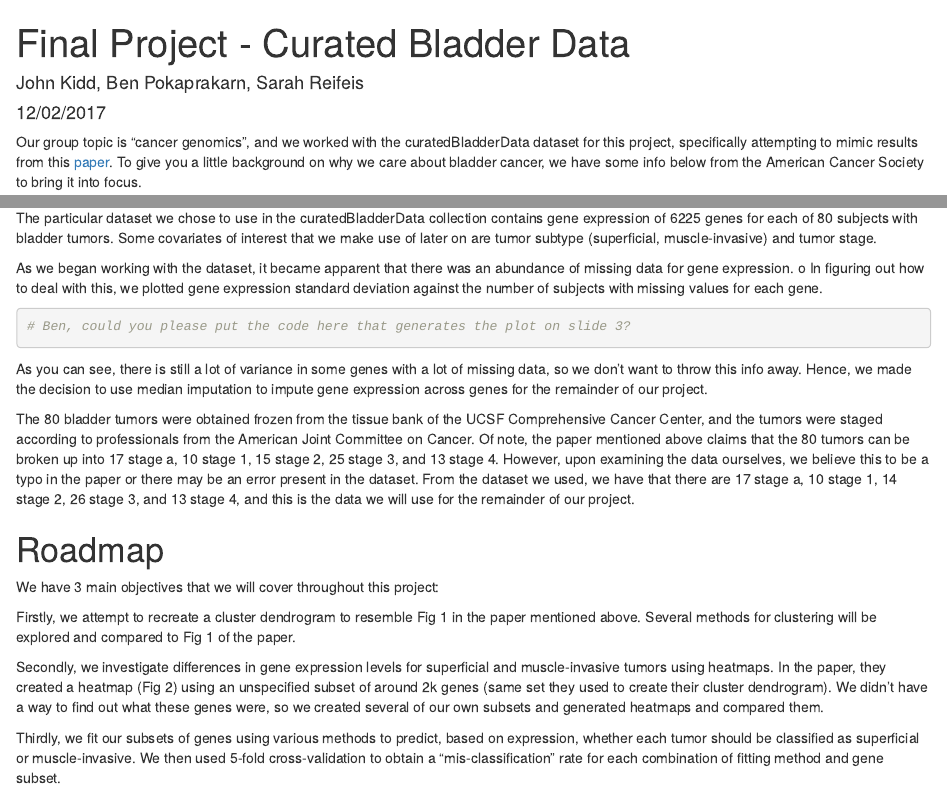
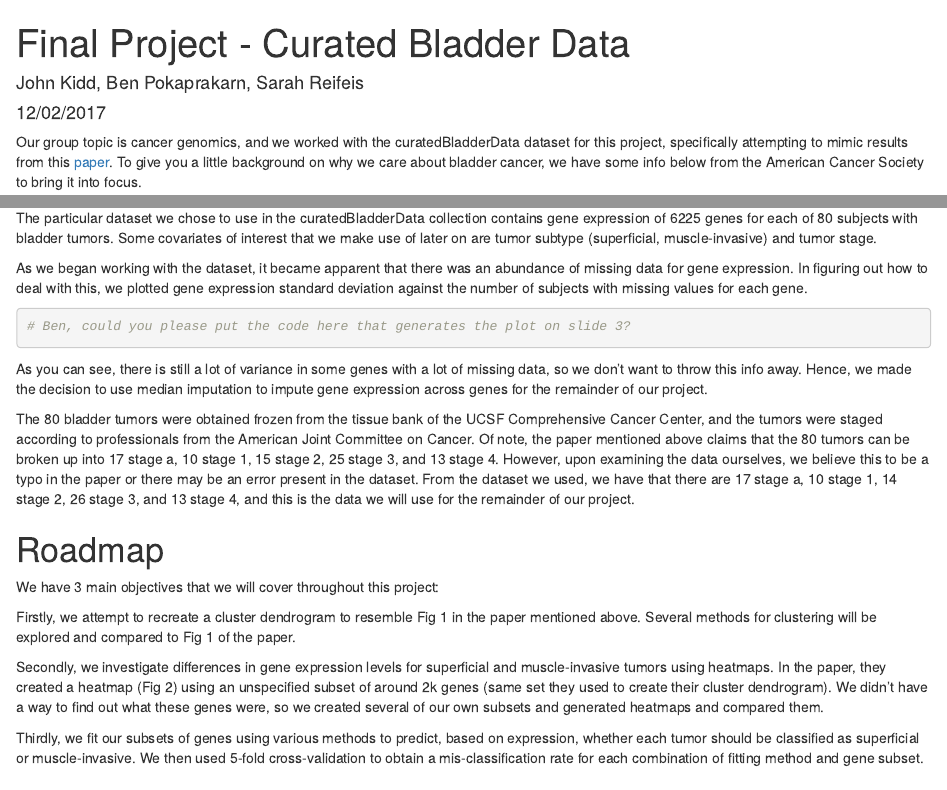
Before and after one commit to jkidd20/CompBioProject, an R Markdown document (FinalProject.Rmd): the page in a window 1100 px wide, from its top, and a second part further down, joined at a grey line. Rendered offline with R 4.5, knitr and Pandoc, with nearby package versions.

Commit message:
Minor edits

````diff
--- a/FinalProject.Rmd
+++ b/FinalProject.Rmd
@@ -5,7 +5,7 @@ date: "`r format(Sys.time(), '%m/%d/%Y')`"
 output: html_document
 ---
 
-Our group topic is “cancer genomics”, and we worked with the curatedBladderData dataset for this project, specifically attempting to mimic results from this [paper](https://www.ncbi.nlm.nih.gov/pubmed/15930339). To give you a little background on why we care about bladder cancer, we have some info below from the American Cancer Society to bring it into focus.
+Our group topic is cancer genomics, and we worked with the curatedBladderData dataset for this project, specifically attempting to mimic results from this [paper](https://www.ncbi.nlm.nih.gov/pubmed/15930339). To give you a little background on why we care about bladder cancer, we have some info below from the American Cancer Society to bring it into focus.
 
 # Context for Bladder Cancer
 The [American Cancer Society](https://www.cancer.org/cancer/bladder-cancer/about/key-statistics.html) estimates that there will be around 80,000 new cases of bladder cancer in the US in 2017, constituting appromximately 5% of all new cancer cases. Of these, men are expected to be affected at 3 times the rate of women, and there are about 17,000 total deaths expected.
@@ -15,13 +15,13 @@ Bladder cancer tumors can be divided into two groups: superficial and muscle-inv
 # Background on Our Data
 The particular dataset we chose to use in the curatedBladderData collection contains gene expression of 6225 genes for each of 80 subjects with bladder tumors. Some covariates of interest that we make use of later on are tumor subtype (superficial, muscle-invasive) and tumor stage.
 
-As we began working with the dataset, it became apparent that there was an abundance of missing data for gene expression. o	In figuring out how to deal with this, we plotted gene expression standard deviation against the number of subjects with missing values for each gene.
+As we began working with the dataset, it became apparent that there was an abundance of missing data for gene expression. In figuring out how to deal with this, we plotted gene expression standard deviation against the number of subjects with missing values for each gene.
 
 ```{r}
 # Ben, could you please put the code here that generates the plot on slide 3?
 ```
 
-As you can see, there is still a lot of variance in some genes with a lot of missing data, so we don’t want to throw this info away. Hence, we made the decision to use median imputation to impute gene expression across genes for the remainder of our project.
+As you can see, there is still a lot of variance in some genes with a lot of missing data, so we don't want to throw this info away. Hence, we made the decision to use median imputation to impute gene expression across genes for the remainder of our project.
 
 The 80 bladder tumors were obtained frozen from the tissue bank of the UCSF Comprehensive Cancer Center, and the tumors were staged according to professionals from the American Joint Committee on Cancer. Of note, the paper mentioned above claims that the 80 tumors can be broken up into 17 stage a, 10 stage 1, 15 stage 2, 25 stage 3, and 13 stage 4. However, upon examining the data ourselves, we believe this to be a typo in the paper or there may be an error present in the dataset. From the dataset we used, we have that there are 17 stage a, 10 stage 1, 14 stage 2, 26 stage 3, and 13 stage 4, and this is the data we will use for the remainder of our project.
 
@@ -30,6 +30,6 @@ We have 3 main objectives that we will cover throughout this project:
 
 Firstly, we attempt to recreate a cluster dendrogram to resemble Fig 1 in the paper mentioned above. Several methods for clustering will be explored and compared to Fig 1 of the paper.
 
-Secondly, we investigate differences in gene expression levels for superficial and muscle-invasive tumors using heatmaps. In the paper, they created a heatmap (Fig 2) using an unspecified subset of around 2k genes (same set they used to create their cluster dendrogram). We didn’t have a way to find out what these genes were, so we created several of our own subsets and generated heatmaps and compared them.
+Secondly, we investigate differences in gene expression levels for superficial and muscle-invasive tumors using heatmaps. In the paper, they created a heatmap (Fig 2) using an unspecified subset of around 2k genes (same set they used to create their cluster dendrogram). We didn't have a way to find out what these genes were, so we created several of our own subsets and generated heatmaps and compared them.
 
-Thirdly, we fit our subsets of genes using various methods to predict, based on expression, whether each tumor should be classified as superficial or muscle-invasive. We then used 5-fold cross-validation to obtain a "mis-classification" rate for each combination of fitting method and gene subset.
+Thirdly, we fit our subsets of genes using various methods to predict, based on expression, whether each tumor should be classified as superficial or muscle-invasive. We then used 5-fold cross-validation to obtain a mis-classification rate for each combination of fitting method and gene subset.
````
Also changed, not shown: FinalProject.Rmd (2 more changed lines).
